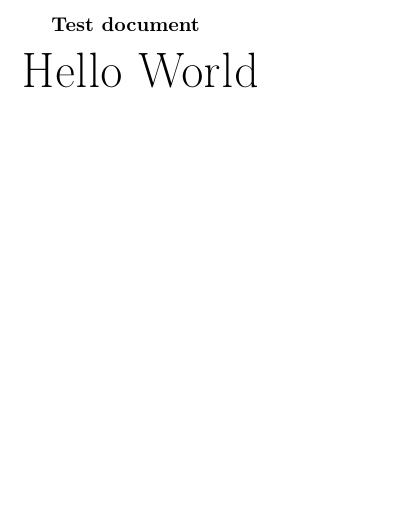
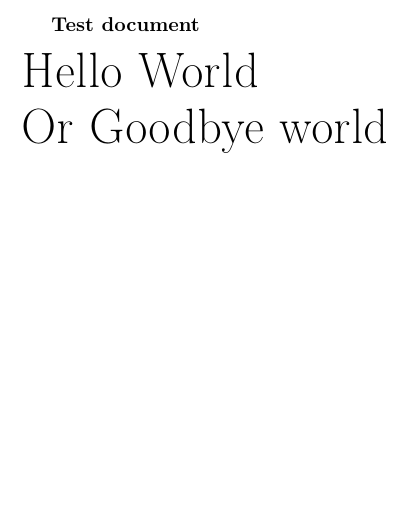
Before and after one commit to daft-daft/chrissy, a LaTeX document (document.tex): part of the page, cut so that both start at the same text. Compiled offline with pdfLaTeX.

Commit message:
where does this appear

```diff
--- a/document.tex
+++ b/document.tex
@@ -9,7 +9,10 @@
 	\fontsize{24}{10}\selectfont
 
 	\begin{flushleft}
-Hello World
+Hello World\end{flushleft}
+\begin{flushleft}
+Or\
+Goodbye world\
 	\end{flushleft}
 
 \end{document}
```
Also changed, not shown: 1 other file.
